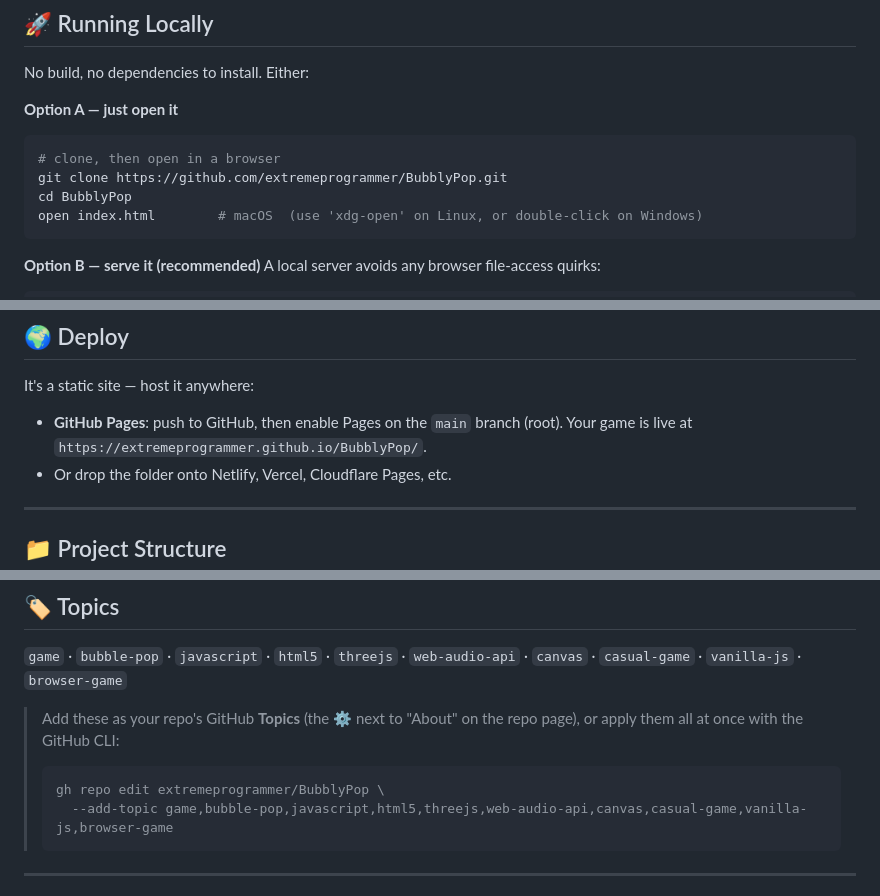
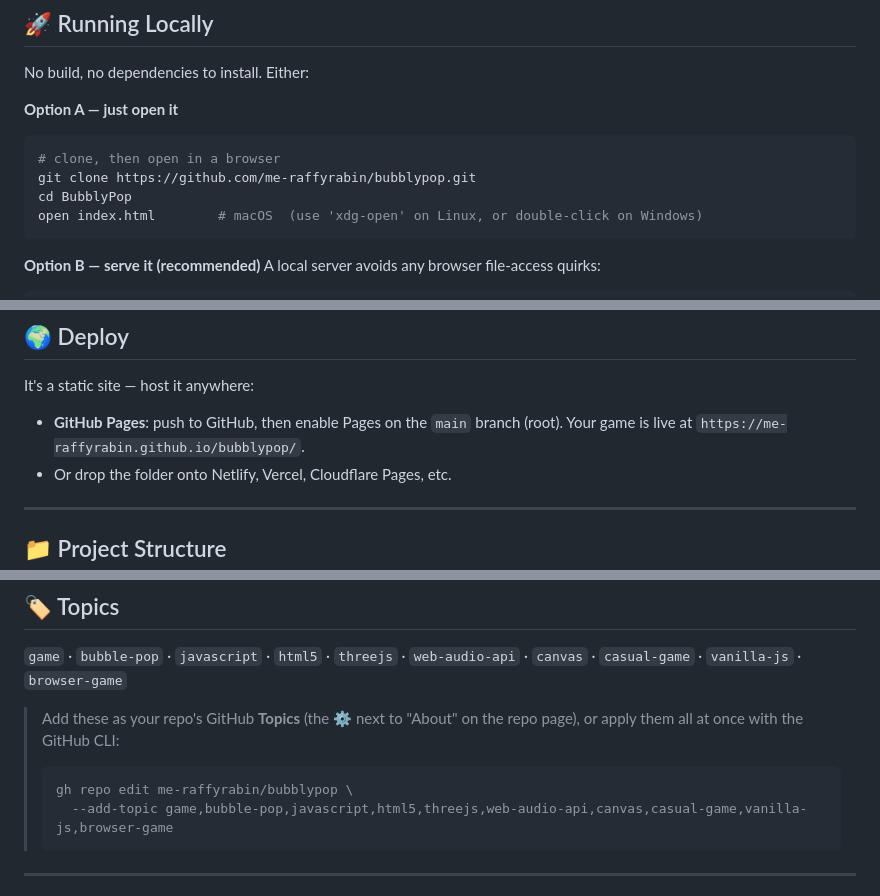
Before and after one commit to me-raffyrabin/bubblypop, a Markdown page: README.md, 3 parts joined by grey strips. Drawn GitHub-style.

````diff
--- a/README.md
+++ b/README.md
@@ -58,7 +58,7 @@ No build, no dependencies to install. Either:
 **Option A — just open it**
 ```bash
 # clone, then open in a browser
-git clone https://github.com/extremeprogrammer/BubblyPop.git
+git clone https://github.com/me-raffyrabin/bubblypop.git
 cd BubblyPop
 open index.html        # macOS  (use 'xdg-open' on Linux, or double-click on Windows)
 ```
@@ -79,7 +79,7 @@ python3 -m http.server 8000
 
 It's a static site — host it anywhere:
 
-- **GitHub Pages**: push to GitHub, then enable Pages on the `main` branch (root). Your game is live at `https://extremeprogrammer.github.io/BubblyPop/`.
+- **GitHub Pages**: push to GitHub, then enable Pages on the `main` branch (root). Your game is live at `https://me-raffyrabin.github.io/bubblypop/`.
 - Or drop the folder onto Netlify, Vercel, Cloudflare Pages, etc.
 
 ---
@@ -113,7 +113,7 @@ BubblyPop/
 > Add these as your repo's GitHub **Topics** (the ⚙️ next to "About" on the repo page), or apply them all at once with the GitHub CLI:
 >
 > ```bash
-> gh repo edit extremeprogrammer/BubblyPop \
+> gh repo edit me-raffyrabin/bubblypop \
 >   --add-topic game,bubble-pop,javascript,html5,threejs,web-audio-api,canvas,casual-game,vanilla-js,browser-game
 > ```
 
````
